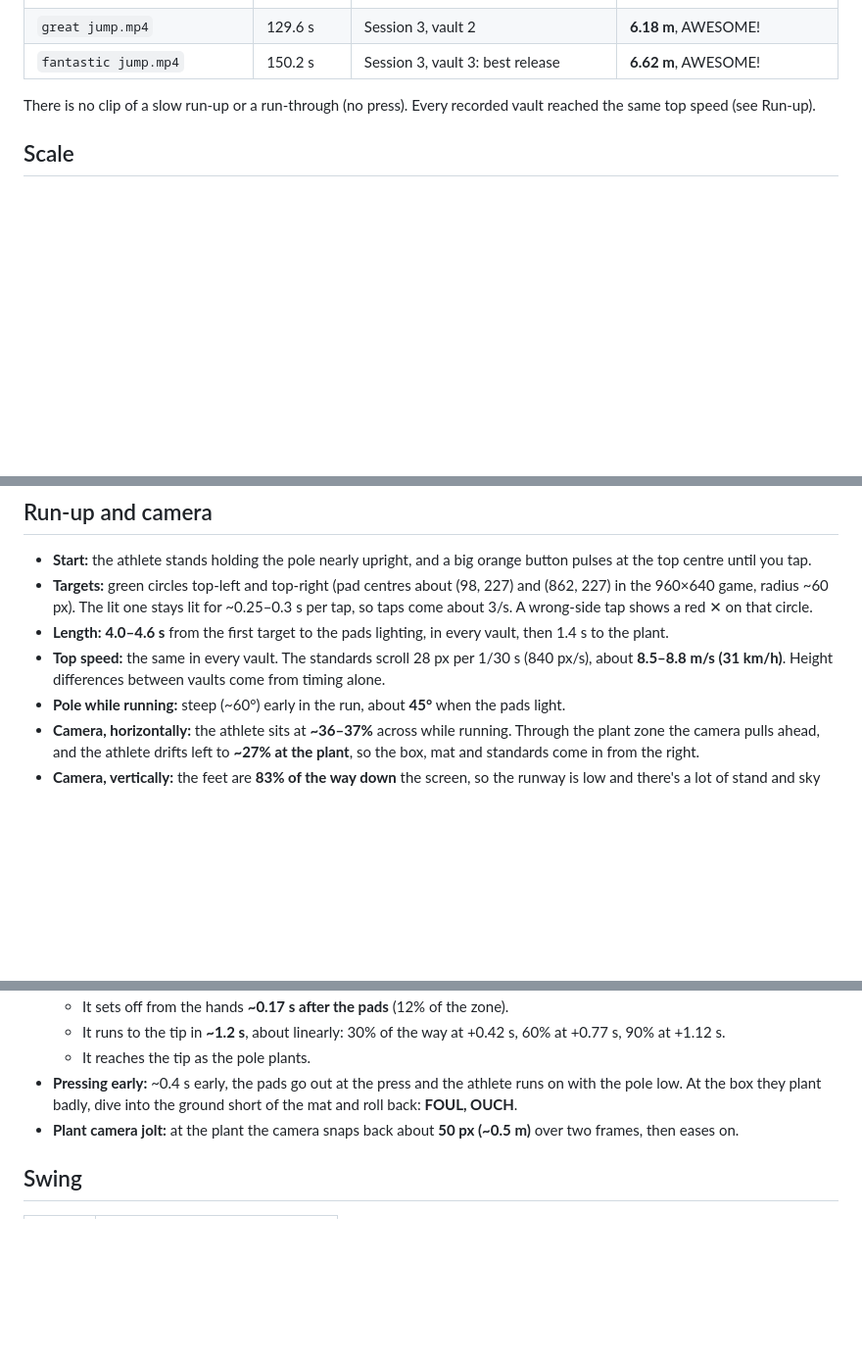
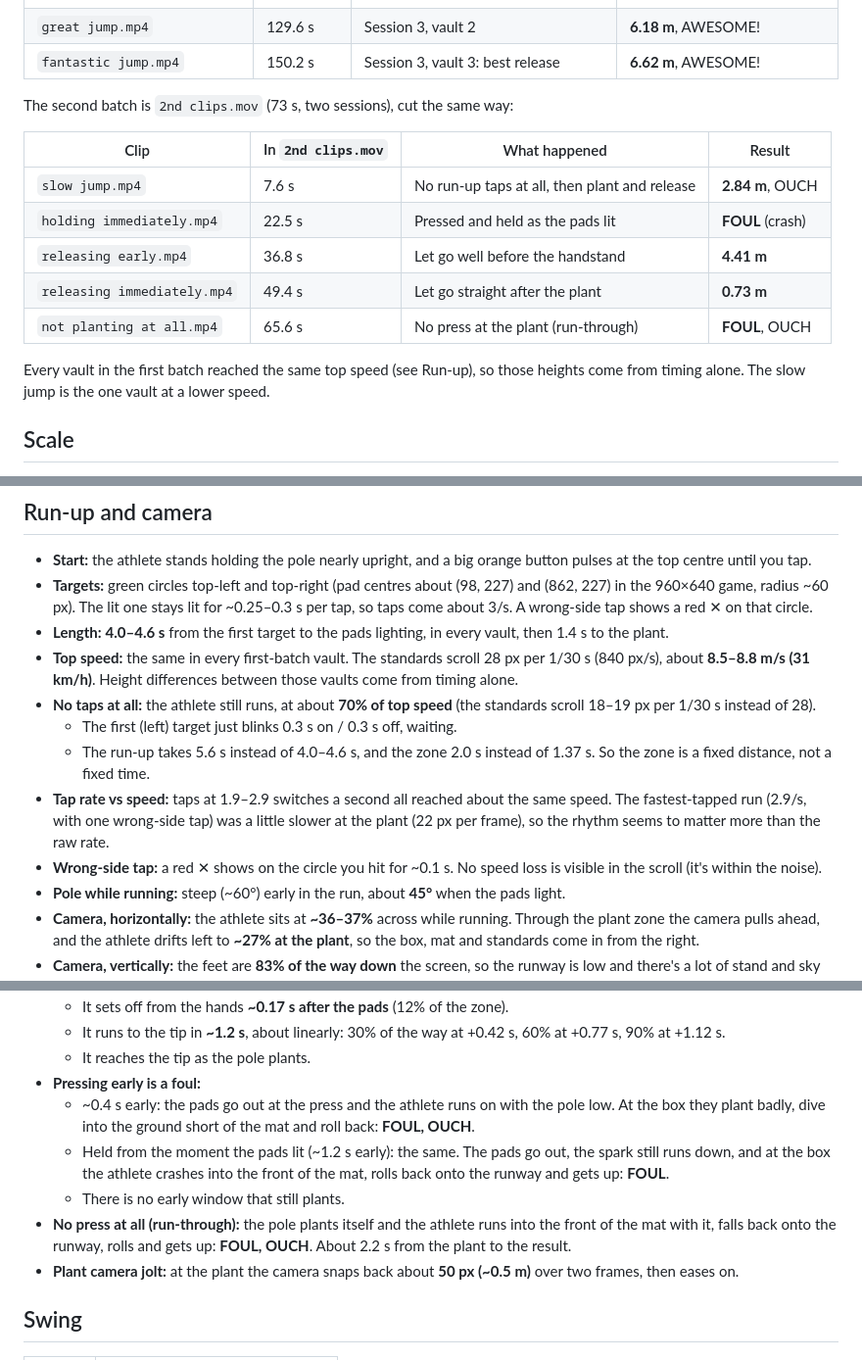
Before and after one commit to zacherikson/track-and-field, a Markdown page: docs/pole-vault-original.md, 3 parts joined by grey strips. Shown at 98% size. Rendered like a GitHub page; blank space fills up the shorter version.

```diff
--- a/docs/pole-vault-original.md
+++ b/docs/pole-vault-original.md
@@ -29,8 +30,19 @@ frames), so every clip has a known height:
 | `great jump.mp4` | 129.6 s | Session 3, vault 2 | **6.18 m**, AWESOME! |
 | `fantastic jump.mp4` | 150.2 s | Session 3, vault 3: best release | **6.62 m**, AWESOME! |
 
-There is no clip of a slow run-up or a run-through (no press). Every
-recorded vault reached the same top speed (see Run-up).
+The second batch is `2nd clips.mov` (73 s, two sessions), cut the same way:
+
+| Clip | In `2nd clips.mov` | What happened | Result |
+|---|---|---|---|
+| `slow jump.mp4` | 7.6 s | No run-up taps at all, then plant and release | **2.84 m**, OUCH |
+| `holding immediately.mp4` | 22.5 s | Pressed and held as the pads lit | **FOUL** (crash) |
+| `releasing early.mp4` | 36.8 s | Let go well before the handstand | **4.41 m** |
+| `releasing immediately.mp4` | 49.4 s | Let go straight after the plant | **0.73 m** |
+| `not planting at all.mp4` | 65.6 s | No press at the plant (run-through) | **FOUL**, OUCH |
+
+Every vault in the first batch reached the same top speed (see Run-up), so
+those heights come from timing alone. The slow jump is the one vault at a
+lower speed.
 
 ## Scale
 
@@ -52,9 +64,20 @@ recorded vault reached the same top speed (see Run-up).
   shows a red ✕ on that circle.
 - **Length:** **4.0–4.6 s** from the first target to the pads lighting, in
   every vault, then 1.4 s to the plant.
-- **Top speed:** the same in every vault. The standards scroll 28 px per
-  1/30 s (840 px/s), about **8.5–8.8 m/s (31 km/h)**. Height differences
-  between vaults come from timing alone.
+- **Top speed:** the same in every first-batch vault. The standards scroll
+  28 px per 1/30 s (840 px/s), about **8.5–8.8 m/s (31 km/h)**. Height
+  differences between those vaults come from timing alone.
+- **No taps at all:** the athlete still runs, at about **70% of top speed**
+  (the standards scroll 18–19 px per 1/30 s instead of 28).
+  - The first (left) target just blinks 0.3 s on / 0.3 s off, waiting.
+  - The run-up takes 5.6 s instead of 4.0–4.6 s, and the zone 2.0 s instead
+    of 1.37 s. So the zone is a fixed distance, not a fixed time.
+- **Tap rate vs speed:** taps at 1.9–2.9 switches a second all reached about
+  the same speed. The fastest-tapped run (2.9/s, with one wrong-side tap) was
+  a little slower at the plant (22 px per frame), so the rhythm seems to
+  matter more than the raw rate.
+- **Wrong-side tap:** a red ✕ shows on the circle you hit for ~0.1 s. No
+  speed loss is visible in the scroll (it's within the noise).
 - **Pole while running:** steep (~60°) early in the run, about **45°** when the
   pads light.
 - **Camera, horizontally:** the athlete sits at **~36–37%** across while
@@ -85,9 +108,17 @@ recorded vault reached the same top speed (see Run-up).
   - It runs to the tip in **~1.2 s**, about linearly: 30% of the way at
     +0.42 s, 60% at +0.77 s, 90% at +1.12 s.
   - It reaches the tip as the pole plants.
-- **Pressing early:** ~0.4 s early, the pads go out at the press and the
-  athlete runs on with the pole low. At the box they plant badly, dive into the
-  ground short of the mat and roll back: **FOUL, OUCH**.
+- **Pressing early is a foul:**
+  - ~0.4 s early: the pads go out at the press and the athlete runs on with
+    the pole low. At the box they plant badly, dive into the ground short of
+    the mat and roll back: **FOUL, OUCH**.
+  - Held from the moment the pads lit (~1.2 s early): the same. The pads go
+    out, the spark still runs down, and at the box the athlete crashes into
+    the front of the mat, rolls back onto the runway and gets up: **FOUL**.
+  - There is no early window that still plants.
+- **No press at all (run-through):** the pole plants itself and the athlete
+  runs into the front of the mat with it, falls back onto the runway, rolls
+  and gets up: **FOUL, OUCH**. About 2.2 s from the plant to the result.
 - **Plant camera jolt:** at the plant the camera snaps back about **50 px
   (~0.5 m)** over two frames, then eases on.
 
```
Also changed, not shown: other parts of docs/pole-vault-original.md (+36 -7 lines).
